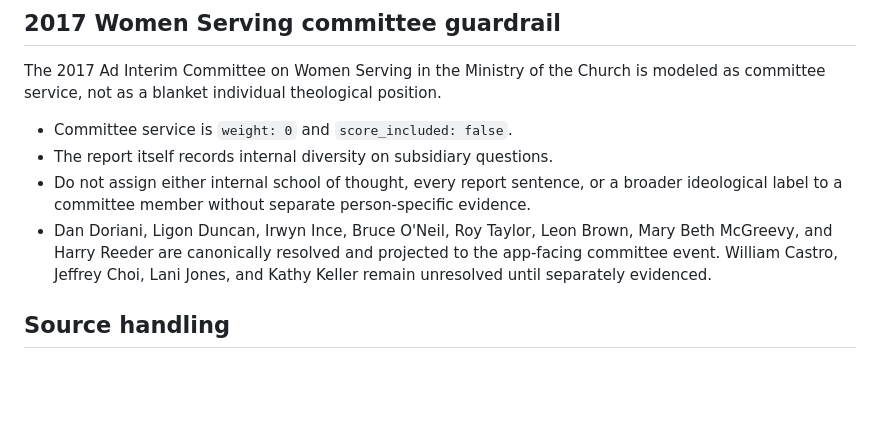
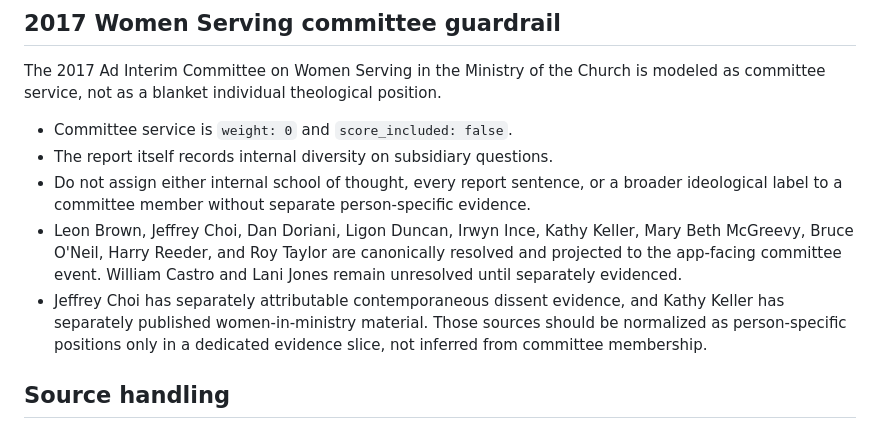
Before and after one commit to simoncgoldstein/PCA-Data, a Markdown page: AGENTS.md, the part around the change. Drawn GitHub-style; blank space fills up the shorter version.

Commit message:
Refresh agent handoff after Choi and Keller resolution

```diff
--- a/AGENTS.md
+++ b/AGENTS.md
@@ -51,7 +51,8 @@ The 2017 Ad Interim Committee on Women Serving in the Ministry of the Church is
 - Committee service is `weight: 0` and `score_included: false`.
 - The report itself records internal diversity on subsidiary questions.
 - Do not assign either internal school of thought, every report sentence, or a broader ideological label to a committee member without separate person-specific evidence.
-- Dan Doriani, Ligon Duncan, Irwyn Ince, Bruce O'Neil, Roy Taylor, Leon Brown, Mary Beth McGreevy, and Harry Reeder are canonically resolved and projected to the app-facing committee event. William Castro, Jeffrey Choi, Lani Jones, and Kathy Keller remain unresolved until separately evidenced.
+- Leon Brown, Jeffrey Choi, Dan Doriani, Ligon Duncan, Irwyn Ince, Kathy Keller, Mary Beth McGreevy, Bruce O'Neil, Harry Reeder, and Roy Taylor are canonically resolved and projected to the app-facing committee event. William Castro and Lani Jones remain unresolved until separately evidenced.
+- Jeffrey Choi has separately attributable contemporaneous dissent evidence, and Kathy Keller has separately published women-in-ministry material. Those sources should be normalized as person-specific positions only in a dedicated evidence slice, not inferred from committee membership.
 
 ## Source handling
 
```
